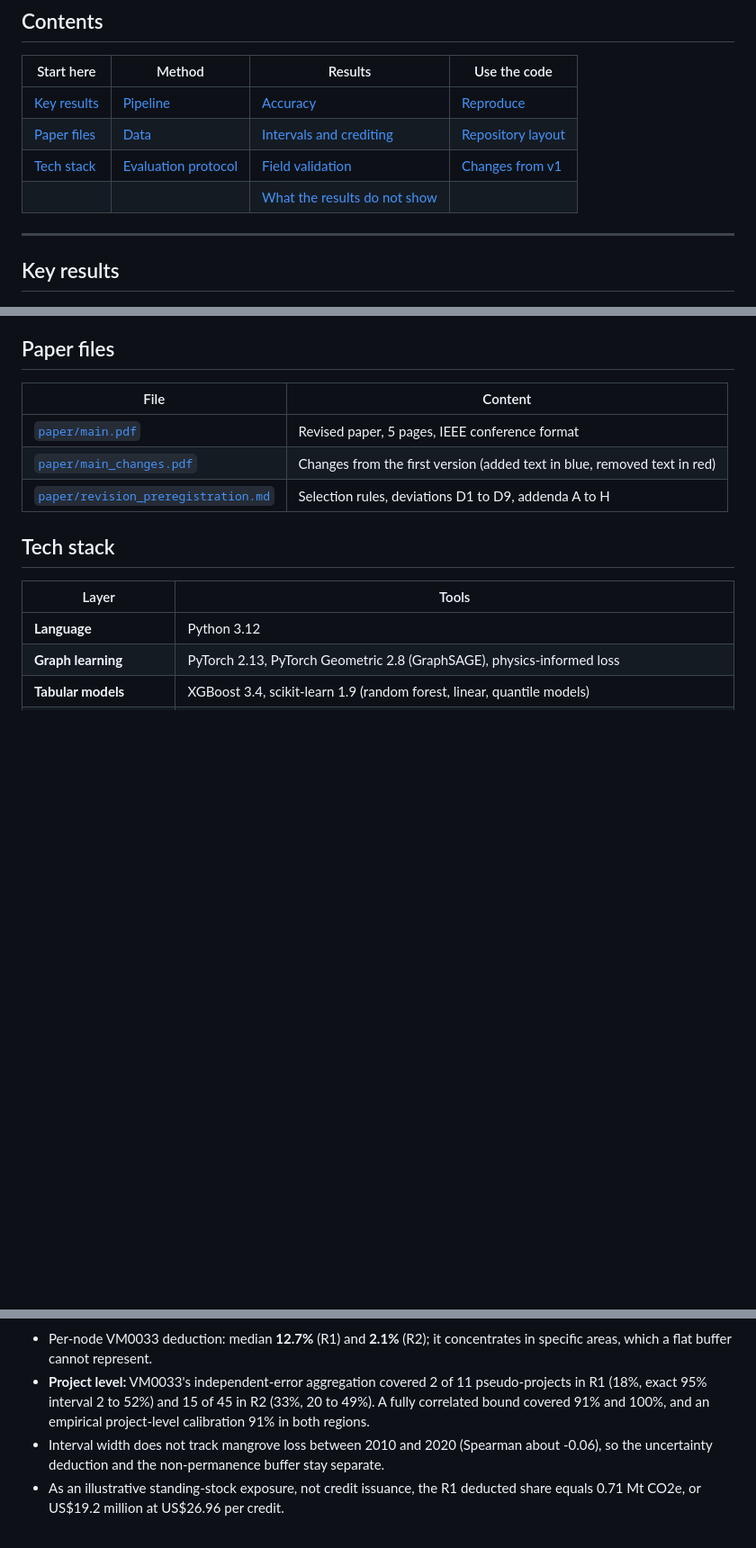
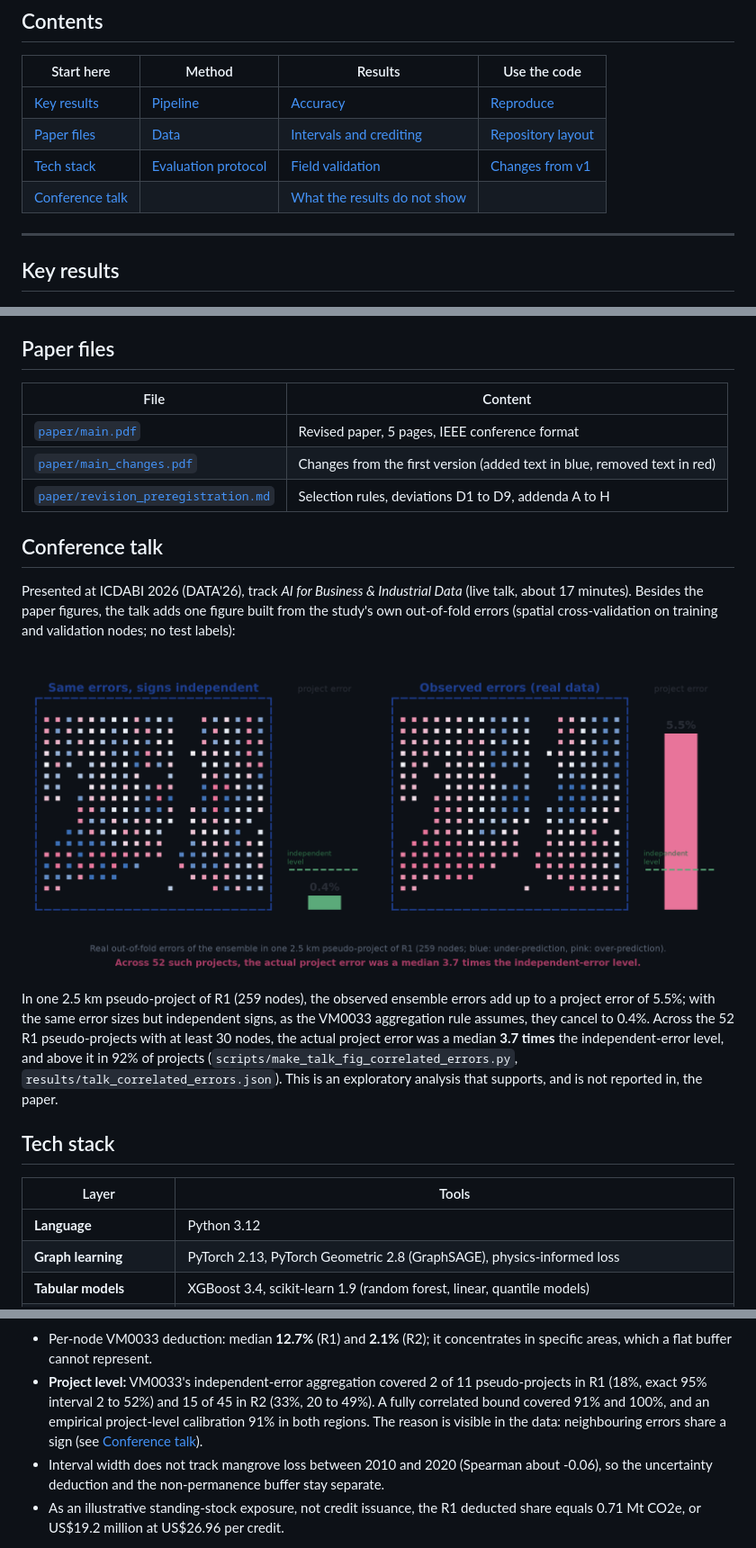
Before and after one commit to Nahla-Nabil/PIGNN-UQ, a Markdown page: README.md, 3 parts joined by grey strips. Shown at 90% size. GitHub-like rendering; blank space fills up the shorter version.

Commit message:
README: conference talk section with the real-data project-error figure, single-author badge

```diff
--- a/README.md
+++ b/README.md
@@ -42,7 +43,7 @@
 | [Key results](#key-results) | [Pipeline](#pipeline) | [Accuracy](#accuracy) | [Reproduce](#reproducing-the-results) |
 | [Paper files](#paper-files) | [Data](#study-regions-and-data) | [Intervals and crediting](#intervals-and-crediting) | [Repository layout](#repository-layout) |
 | [Tech stack](#tech-stack) | [Evaluation protocol](#evaluation-protocol) | [Field validation](#field-validation) | [Changes from v1](#changes-from-the-first-version) |
-| | | [What the results do not show](#what-the-results-do-not-show) | |
+| [Conference talk](#conference-talk) | | [What the results do not show](#what-the-results-do-not-show) | |
 
 ---
 
@@ -74,6 +75,23 @@
 | [`paper/main.pdf`](paper/main.pdf) | Revised paper, 5 pages, IEEE conference format |
 | [`paper/main_changes.pdf`](paper/main_changes.pdf) | Changes from the first version (added text in blue, removed text in red) |
 | [`paper/revision_preregistration.md`](paper/revision_preregistration.md) | Selection rules, deviations D1 to D9, addenda A to H |
+
+## Conference talk
+
+Presented at ICDABI 2026 (DATA'26), track *AI for Business & Industrial Data* (live talk, about
+17 minutes). Besides the paper figures, the talk adds one figure built from the study's own
+out-of-fold errors (spatial cross-validation on training and validation nodes; no test labels):
+
+<p align="center">
+  <img src="paper/figures/talk_correlated_errors.png" alt="Real project errors versus the independent-error level" width="820">
+</p>
+
+In one 2.5 km pseudo-project of R1 (259 nodes), the observed ensemble errors add up to a project
+error of 5.5%; with the same error sizes but independent signs, as the VM0033 aggregation rule
+assumes, they cancel to 0.4%. Across the 52 R1 pseudo-projects with at least 30 nodes, the actual
+project error was a median **3.7 times** the independent-error level, and above it in 92% of
+projects (`scripts/make_talk_fig_correlated_errors.py`, `results/talk_correlated_errors.json`).
+This is an exploratory analysis that supports, and is not reported in, the paper.
 
 ## Tech stack
 
@@ -262,7 +280,8 @@ calibration nodes.
   specific areas, which a flat buffer cannot represent.
 - **Project level:** VM0033's independent-error aggregation covered 2 of 11 pseudo-projects in R1
   (18%, exact 95% interval 2 to 52%) and 15 of 45 in R2 (33%, 20 to 49%). A fully correlated bound
-  covered 91% and 100%, and an empirical project-level calibration 91% in both regions.
+  covered 91% and 100%, and an empirical project-level calibration 91% in both regions. The
+  reason is visible in the data: neighbouring errors share a sign (see [Conference talk](#conference-talk)).
 - Interval width does not track mangrove loss between 2010 and 2020 (Spearman about -0.06), so
   the uncertainty deduction and the non-permanence buffer stay separate.
 - As an illustrative standing-stock exposure, not credit issuance, the R1 deducted share equals
```
Also changed, not shown: other parts of README.md (+3 -0 lines).
